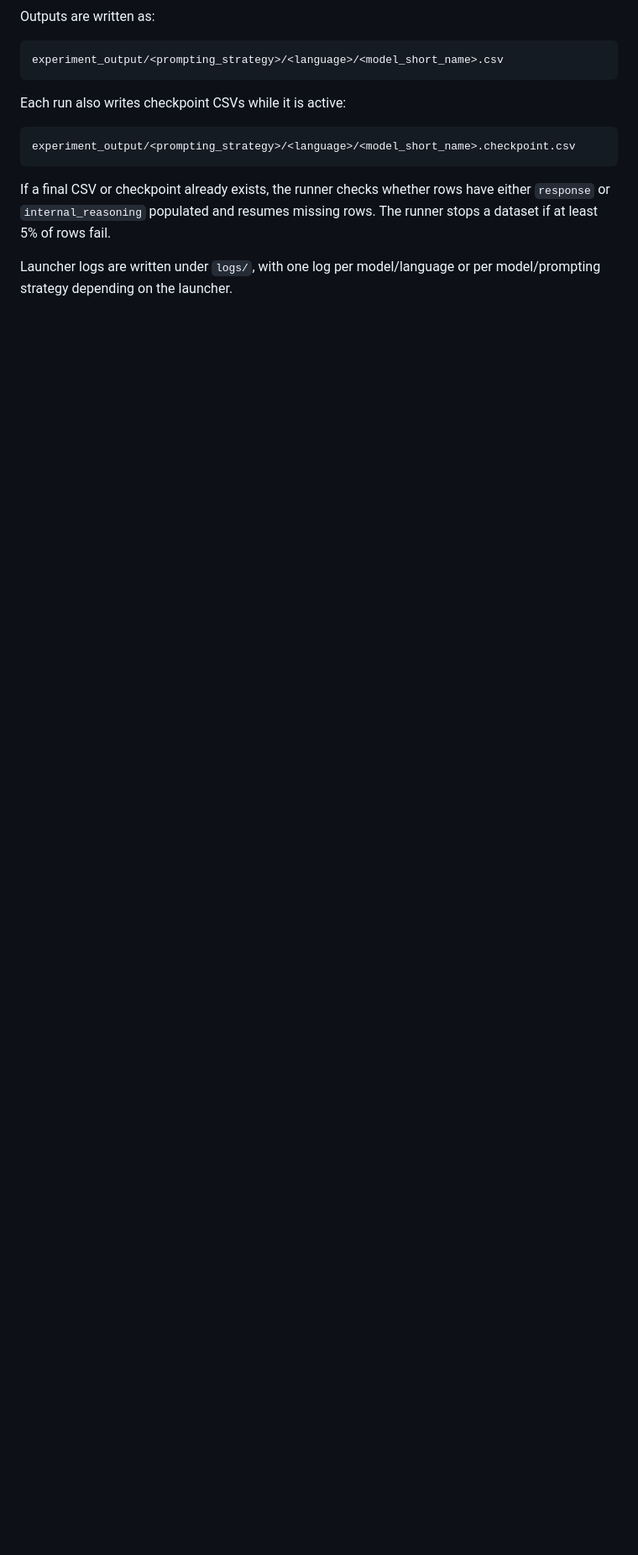
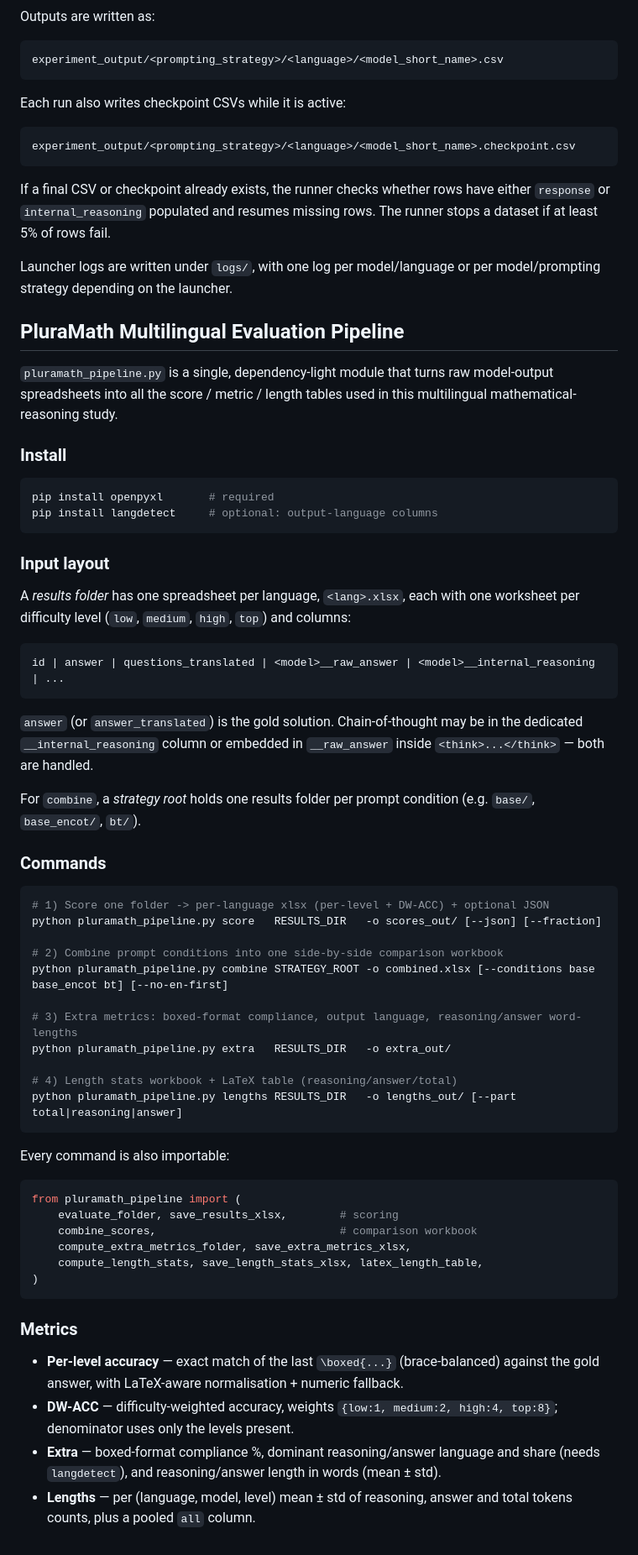
Before and after one commit to TUM-NLP/pluramath, a Markdown page: README.md, the part around one of its changes. Shown at 84% size. Drawn GitHub-style; blank space fills up the shorter version.

Commit message:
Update README with multilingual evaluation details
Expanded README to include additional sections on multilingual evaluation pipeline, installation instructions, input layout, commands, and metrics.

````diff
--- a/README.md
+++ b/README.md
@@ -184,3 +186,70 @@ The runner stops a dataset if at least 5% of rows fail.
 
 Launcher logs are written under `logs/`, with one log per model/language or per
 model/prompting strategy depending on the launcher.
+
+## PluraMath Multilingual Evaluation Pipeline
+
+`pluramath_pipeline.py` is a single, dependency-light module that turns raw
+model-output spreadsheets into all the score / metric / length tables used in
+this multilingual mathematical-reasoning study.
+
+### Install
+
+```bash
+pip install openpyxl       # required
+pip install langdetect     # optional: output-language columns
+```
+
+### Input layout
+
+A *results folder* has one spreadsheet per language, `<lang>.xlsx`, each with
+one worksheet per difficulty level (`low`, `medium`, `high`, `top`) and columns:
+
+```
+id | answer | questions_translated | <model>__raw_answer | <model>__internal_reasoning | ...
+```
+
+`answer` (or `answer_translated`) is the gold solution. Chain-of-thought may be
+in the dedicated `__internal_reasoning` column or embedded in `__raw_answer`
+inside `<think>...</think>` — both are handled.
+
+For `combine`, a *strategy root* holds one results folder per prompt condition
+(e.g. `base/`, `base_encot/`, `bt/`).
+
+### Commands
+
+```bash
+# 1) Score one folder -> per-language xlsx (per-level + DW-ACC) + optional JSON
+python pluramath_pipeline.py score   RESULTS_DIR   -o scores_out/ [--json] [--fraction]
+
+# 2) Combine prompt conditions into one side-by-side comparison workbook
+python pluramath_pipeline.py combine STRATEGY_ROOT -o combined.xlsx [--conditions base base_encot bt] [--no-en-first]
+
+# 3) Extra metrics: boxed-format compliance, output language, reasoning/answer word-lengths
+python pluramath_pipeline.py extra   RESULTS_DIR   -o extra_out/
+
+# 4) Length stats workbook + LaTeX table (reasoning/answer/total)
+python pluramath_pipeline.py lengths RESULTS_DIR   -o lengths_out/ [--part total|reasoning|answer]
+```
+
+Every command is also importable:
+
+```python
+from pluramath_pipeline import (
+    evaluate_folder, save_results_xlsx,        # scoring
+    combine_scores,                            # comparison workbook
+    compute_extra_metrics_folder, save_extra_metrics_xlsx,
+    compute_length_stats, save_length_stats_xlsx, latex_length_table,
+)
+```
+
+### Metrics
+
+- **Per-level accuracy** — exact match of the last `\boxed{...}` (brace-balanced)
+  against the gold answer, with LaTeX-aware normalisation + numeric fallback.
+- **DW-ACC** — difficulty-weighted accuracy, weights `{low:1, medium:2, high:4,
+  top:8}`; denominator uses only the levels present.
+- **Extra** — boxed-format compliance %, dominant reasoning/answer language and
+  share (needs `langdetect`), and reasoning/answer length in words (mean ± std).
+- **Lengths** — per (language, model, level) mean ± std of reasoning, answer and
+  total tokens counts, plus a pooled `all` column.
````
Also changed, not shown: other parts of README.md (+9 -7 lines).
